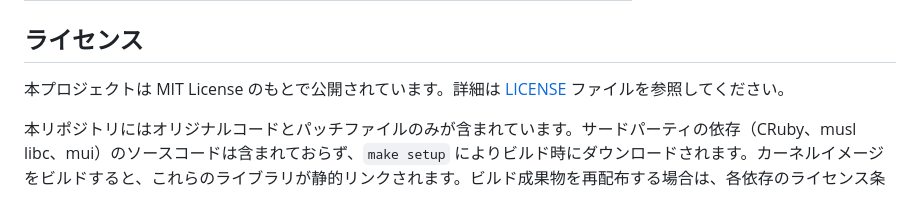
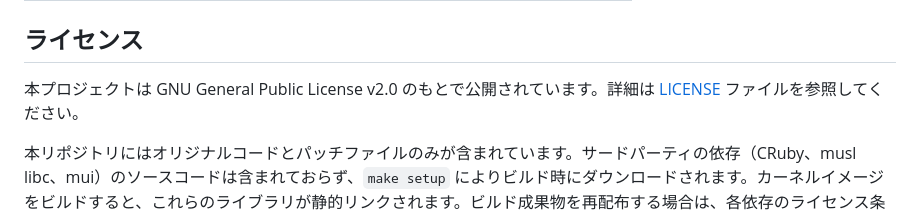
Before and after one commit to S-H-GAMELINKS/ruby-on-bare-metal, a Markdown page: README_ja.md, the part around the change. GitHub-like rendering.

```diff
--- a/README_ja.md
+++ b/README_ja.md
@@ -232,6 +232,6 @@ sudo apt-get install -y ruby
 
 ## ライセンス
 
-本プロジェクトは MIT License のもとで公開されています。詳細は [LICENSE](LICENSE) ファイルを参照してください。
+本プロジェクトは GNU General Public License v2.0 のもとで公開されています。詳細は [LICENSE](LICENSE) ファイルを参照してください。
 
 本リポジトリにはオリジナルコードとパッチファイルのみが含まれています。サードパーティの依存（CRuby、musl libc、mui）のソースコードは含まれておらず、`make setup` によりビルド時にダウンロードされます。カーネルイメージをビルドすると、これらのライブラリが静的リンクされます。ビルド成果物を再配布する場合は、各依存のライセンス条件を確認してください。
```
Also changed, not shown: README.md (+1 -1 lines).
